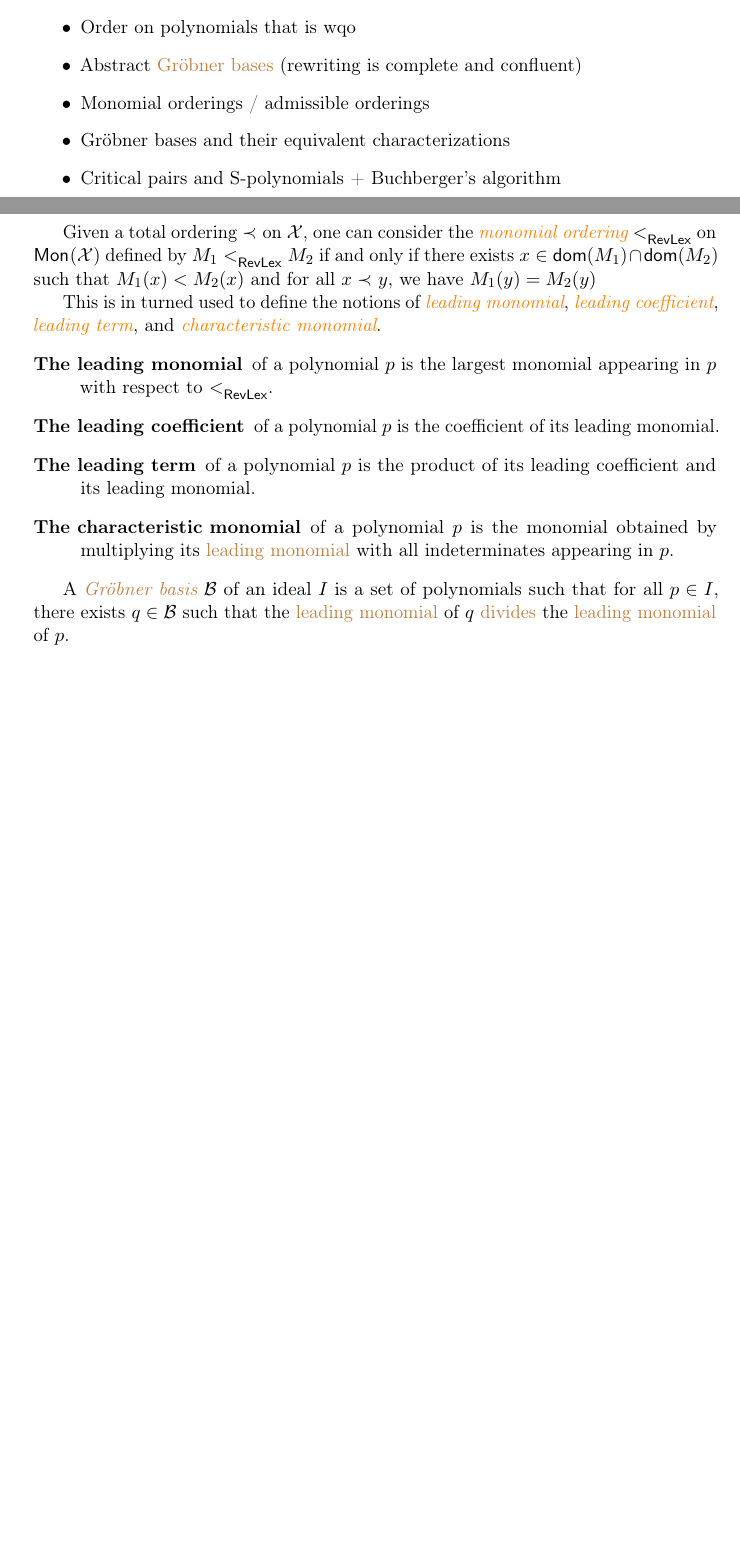
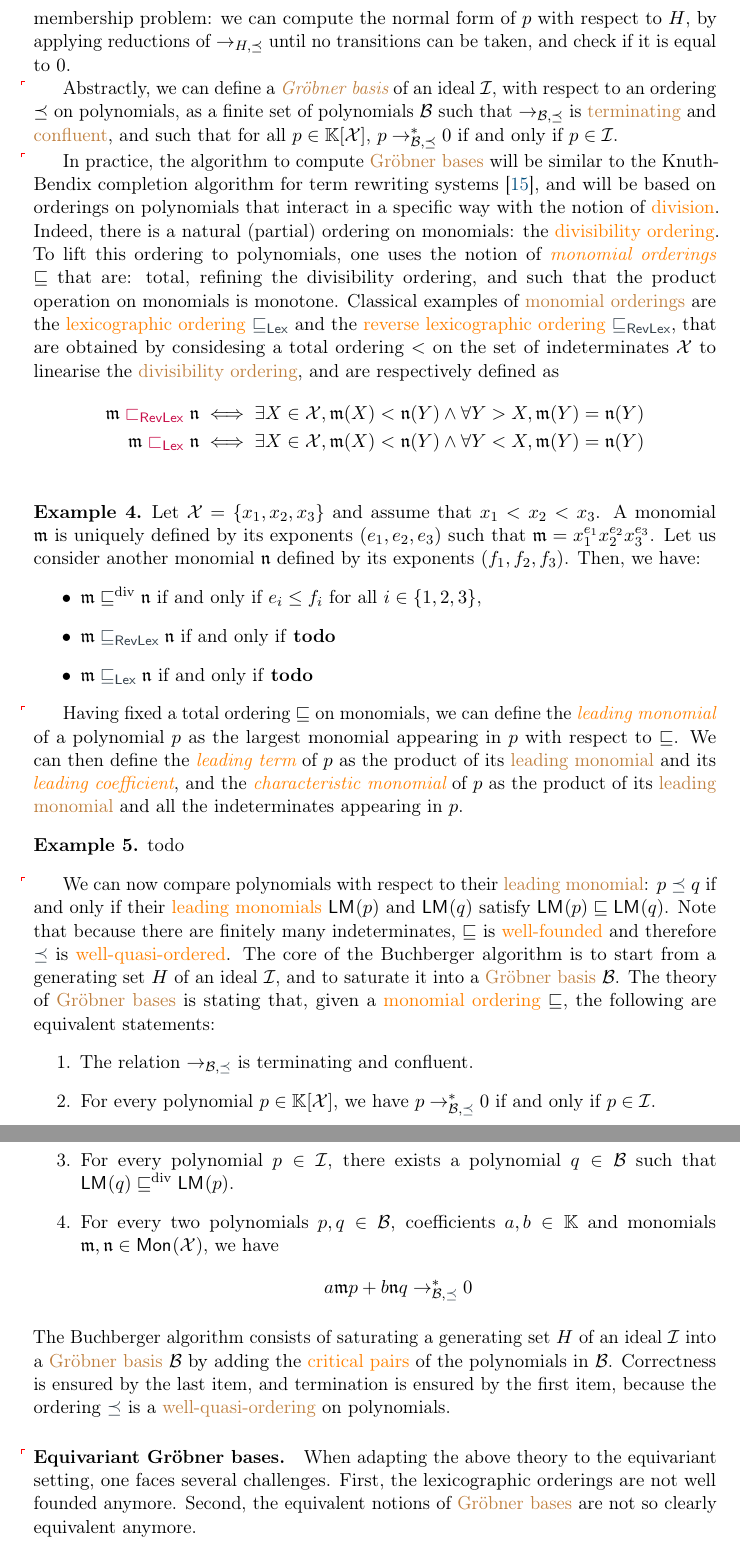
Before and after one commit to AliaumeL/AtomicHilbert, a LaTeX paper (atomic.tex, which reads lib/maths.tex, src/preliminaries.tex): two parts of pages 5 and 6 of 15 before the commit and two parts of pages 6 and 7 of 16 after it, joined at a grey line, cut at the place of the change, the shorter picture padded with empty space. Compiled offline with pdfLaTeX; a LaTeX package or settings file that is missing is left out.

Commit message:
better preliminaries, storytelling

```diff
--- a/lib/maths.tex
+++ b/lib/maths.tex
@@ -76,7 +76,10 @@
 }
 \knowledge{\gdivleq}{notion}
 
+\NewDocumentCommand{\monord}{}{\sqsubseteq}
 
+\NewDocumentOrdering{revlex}{\sqsubseteq_{\mathsf{RevLex}}}{\sqsubset_{\mathsf{RevLex}}}
+\NewDocumentOrdering{lex}{\sqsubseteq_{\mathsf{Lex}}}{\sqsubset_{\mathsf{Lex}}}
 
 \NewDocumentCommand{\Basis}{O{B}}{\mathcal{#1}}
 \NewDocumentCommand{\LBasis}{O{B} m}{\mathcal{#1}_{#2}}
--- a/src/preliminaries.tex
+++ b/src/preliminaries.tex
@@ -93,33 +110,97 @@ we write $p \to_{q} r$ if there exists $\monelt \in \mon{\X}$ such that
+procdure for the ideal membership problem: we can compute the normal form of $p$ with
+respect to $H$, by applying reductions of $\to_{H,\preceq}$ until no transitions can be taken, and check if it is equal to $0$.
 
-\begin{itemize}
-  \item Generalized euclidian division
-  \item Order on polynomials that is wqo
-  \item Abstract \kl{Gröbner bases} (rewriting is complete and confluent)
-  \item Monomial orderings / admissible orderings
-  \item Gröbner bases and their equivalent characterizations
-  \item Critical pairs and S-polynomials + Buchberger's algorithm
-\end{itemize}
 
-Given a total ordering $\order$ on $\X$, one can
-consider the \intro{monomial ordering} $\revlex$ on $\mon{\X}$ defined by $M_1
-\revlex M_2$ if and only if there exists $x \in \dom(M_1) \cap \dom(M_2)$ such
-that $M_1(x) < M_2(x)$ and for all $x \order y$, we have $M_1(y) = M_2(y)$
+\AP
+Abstractly, we can define a \intro{Gröbner basis} of an ideal $\idl$, with respect to an
+ordering $\preceq$ on polynomials, as a finite
+set of polynomials $\Basis$ such that
+$\to_{\Basis,\preceq}$ is \kl{terminating} and \kl{confluent}, and such that
+for all $p \in \poly{\K}{\X}$,
+$p \to_{\Basis,\preceq}^* 0$ if and only if $p \in \idl$.
 
-This is in turned used to define the notions of \intro{leading monomial},
-\intro{leading coefficient}, \intro{leading term}, and \intro{characteristic
-monomial}.
-\begin{description}
-    \item[The leading monomial] of a polynomial $p$ is the largest monomial
-        appearing in $p$ with respect to $\revlex$.
-    \item[The leading coefficient] of a polynomial $p$ is the coefficient of
-        its leading monomial.
-    \item[The leading term] of a polynomial $p$ is the product of its leading
-        coefficient and its leading monomial.
-    \item[The characteristic monomial] of a polynomial $p$ is the monomial
-        obtained by multiplying its \kl{leading monomial} with all indeterminates
-        appearing in $p$.
-\end{description}
+\AP In practice, the algorithm to compute \kl{Gröbner bases} will be similar to
+the Knuth-Bendix completion algorithm for term rewriting systems
+\cite{KNBEND70}, and will be based on orderings on polynomials that interact in
+a specific way with the notion of \kl{division}. Indeed, there is a natural
+(partial) ordering on monomials: the \kl{divisibility ordering}. To lift this
+ordering to polynomials, one uses the notion of \intro{monomial orderings}
+$\monord$ that are: total, refining the divisibility ordering, and such that the
+product operation on monomials is monotone.
+Classical examples of \kl{monomial orderings} are the
+\kl{lexicographic ordering} $\lexleq$ and the \kl{reverse lexicographic ordering} $\revlexleq$,
+that are obtained by considesing a total ordering $<$ on the set of indeterminates
+$\Indets$ to linearise the \kl{divisibility ordering}, and are respectively defined as
+\begin{align*}
+  \monelt \intro*\revlexlt \monelt[n] & \iff \exists X \in \Indets, \monelt(X) < \monelt[n](Y)
+    \land
+    \forall Y > X, \monelt(Y) = \monelt[n](Y) \\
+    \monelt \intro*\lexlt \monelt[n] & \iff \exists X \in \Indets, \monelt(X) < \monelt[n](Y)
+    \land
+    \forall Y < X, \monelt(Y) = \monelt[n](Y) \\
+  \end{align*}
 
-A \intro{Gröbner basis} $\Basis$ of an ideal $I$ is a set of polynomials such
-that for all $p \in I$, there exists $q \in \Basis$ such that the \kl{leading
-monomial} of $q$ \kl{divides} the \kl{leading monomial} of $p$.
+\begin{example}
+  Let $\X = \set{x_1, x_2, x_3}$ and assume that $x_1 < x_2 < x_3$.
+  A monomial $\monelt$ is uniquely defined by its exponents $(e_1, e_2, e_3)$
+  such that $\monelt = x_1^{e_1} x_2^{e_2} x_3^{e_3}$.
+  Let us consider another monomial $\monelt[n]$ defined by its exponents $(f_1, f_2, f_3)$.
+  Then, we have:
+  \begin{itemize}
+    \item $\monelt \divleq \monelt[n]$ if and only if
+      $e_i \leq f_i$ for all $i \in \set{1,2,3}$,
+    \item $\monelt \revlexleq \monelt[n]$ if and only if
+      \textbf{todo}
+    \item $\monelt \lexleq \monelt[n]$ if and only if
+      \textbf{todo}
+  \end{itemize}
+\end{example}
+
+\AP Having fixed a total ordering $\monord$ on monomials, we can define the
+\intro{leading monomial} of a polynomial $p$ as the largest monomial appearing
+in $p$ with respect to $\monord$. We can then define the \intro{leading term}
+of $p$ as the product of its \kl{leading monomial} and its \intro{leading
+coefficient}, and the \intro{characteristic monomial} of $p$ as the product of
+its \kl{leading monomial} and all the indeterminates appearing in $p$.
+
+\begin{example}
+  todo
+\end{example}
+
+\AP
+We can now compare polynomials with respect to their \kl{leading monomial}:
+$p \pmonleq q$ if and only if their \kl{leading monomials}
+$\lm(p)$ and $\lm(q)$ satisfy $\lm(p) \monord \lm(q)$.
+Note that because there are finitely many indeterminates,
+$\monord$ is \kl{well-founded} and therefore $\pmonleq$
+is \kl{well-quasi-ordered}.
+The core of the Buchberger algorithm is to start from a generating
+set $H$ of an ideal $\idl$, and to saturate it into a
+\kl{Gröbner basis} $\Basis$. The theory of \kl{Gröbner bases} is
+stating that, given a \kl{monomial ordering} $\monord$, the following
+are equivalent statements:
+\begin{enumerate}
+  \item The relation $\to_{\Basis,\pmonleq}$ is terminating and confluent.
+  \item For every polynomial $p \in \poly{\K}{\X}$, we have
+    $p \to_{\Basis,\pmonleq}^* 0$ if and only if $p \in \idl$.
+  \item For every polynomial $p \in \idl$, there exists a polynomial $q \in \Basis$ such that
+    $\lm(q) \divleq \lm(p)$.
+  \item For every two polynomials
+    $p,q \in \Basis$,
+    coefficients $a,b \in \K$ and monomials $\monelt,\monelt[n] \in \mon{\X}$, we have
+    \begin{align*}
+      a \monelt p + b \monelt[n] q & \to_{\Basis,\pmonleq}^* 0
+    \end{align*}
+\end{enumerate}
+The Buchberger algorithm consists of
+saturating a generating set $H$ of an ideal $\idl$ into a \kl{Gröbner basis} $\Basis$ by
+adding the \kl{critical pairs} of the polynomials in $\Basis$.
+Correctness is ensured by the last item, and termination is ensured by the first item,
+because the ordering $\pmonleq$ is a \kl{well-quasi-ordering} on polynomials.
+
+\paragraph{Equivariant Gröbner bases.}
+\AP
+When adapting the above theory to the equivariant setting, one faces
+several challenges. First, the lexicographic orderings are not well founded
+anymore. Second, the equivalent notions of
+\kl{Gröbner bases} are not so clearly equivalent anymore.
```
Also changed, not shown: src/preliminaries.tex (27 more changed lines).
